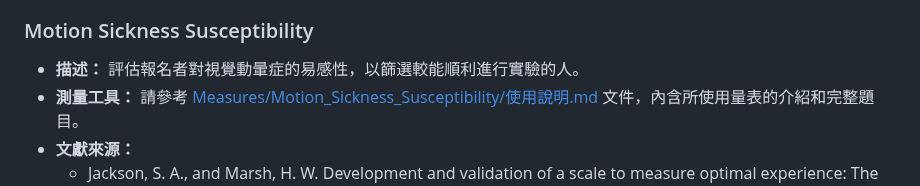
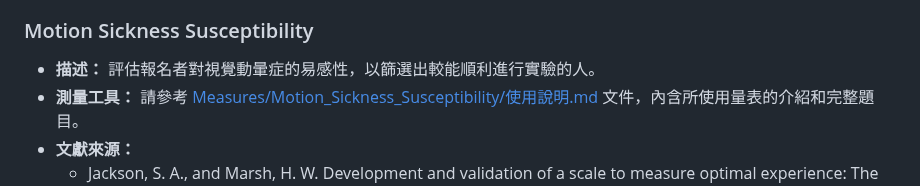
Before and after one commit to CutyLab/Designing_Creative_Sandbox_Games, a Markdown page: README.md, the part around the change. Drawn GitHub-style.

```diff
--- a/README.md
+++ b/README.md
@@ -53,7 +53,7 @@
 
 ### Motion Sickness Susceptibility
 
-- **描述：** 評估報名者對視覺動暈症的易感性，以篩選較能順利進行實驗的人。
+- **描述：** 評估報名者對視覺動暈症的易感性，以篩選出較能順利進行實驗的人。
 - **測量工具：** 請參考 [Measures/Motion_Sickness_Susceptibility/使用說明.md](Measures/Motion_Sickness_Susceptibility/使用說明.md) 文件，內含所使用量表的介紹和完整題目。
 - **文獻來源：**
   - Jackson, S. A., and Marsh, H. W. Development and validation of a scale to measure optimal experience: The flow state scale. Journal of Sport and Exercise Psychology 18, 1 (January 1996), 17–35. https://doi.org/10.1123/jsep.18.1.17.
```
